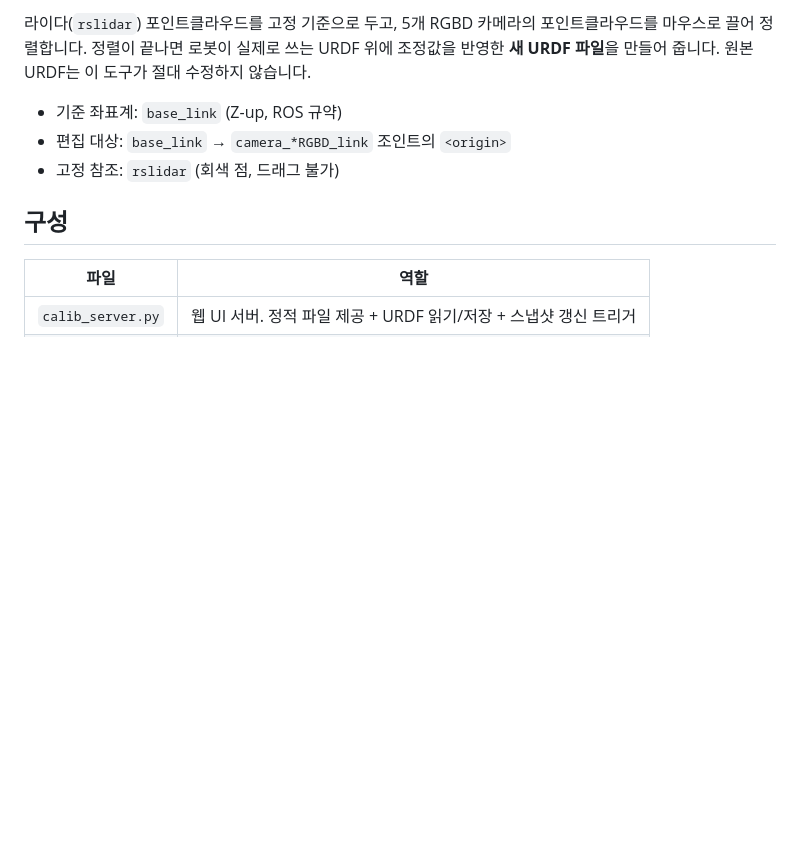
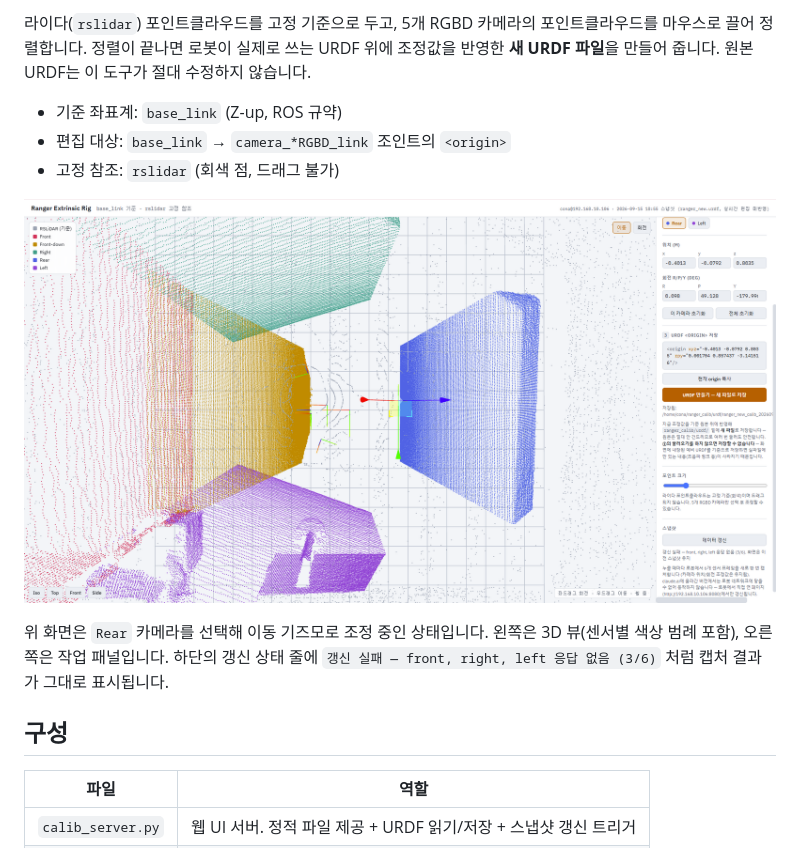
Before and after one commit to zeroworks-robotics/ranger_calib, a Markdown page: README.md, the part around the change. Rendered like a GitHub page; pictures changed too: docs/ui-overview.png (added); blank space fills up the shorter version.

Commit message:
docs: 웹 UI 스크린샷 추가

```diff
--- a/README.md
+++ b/README.md
@@ -7,6 +7,10 @@ Ranger 로봇의 RGBD 카메라 외부 파라미터(extrinsic)를 브라우저
 - 기준 좌표계: `base_link` (Z-up, ROS 규약)
 - 편집 대상: `base_link` → `camera_*RGBD_link` 조인트의 `<origin>`
 - 고정 참조: `rslidar` (회색 점, 드래그 불가)
+
+![웹 UI 화면](docs/ui-overview.png)
+
+위 화면은 `Rear` 카메라를 선택해 이동 기즈모로 조정 중인 상태입니다. 왼쪽은 3D 뷰(센서별 색상 범례 포함), 오른쪽은 작업 패널입니다. 하단의 갱신 상태 줄에 `갱신 실패 — front, right, left 응답 없음 (3/6)` 처럼 캡처 결과가 그대로 표시됩니다.
 
 ## 구성
 
```
